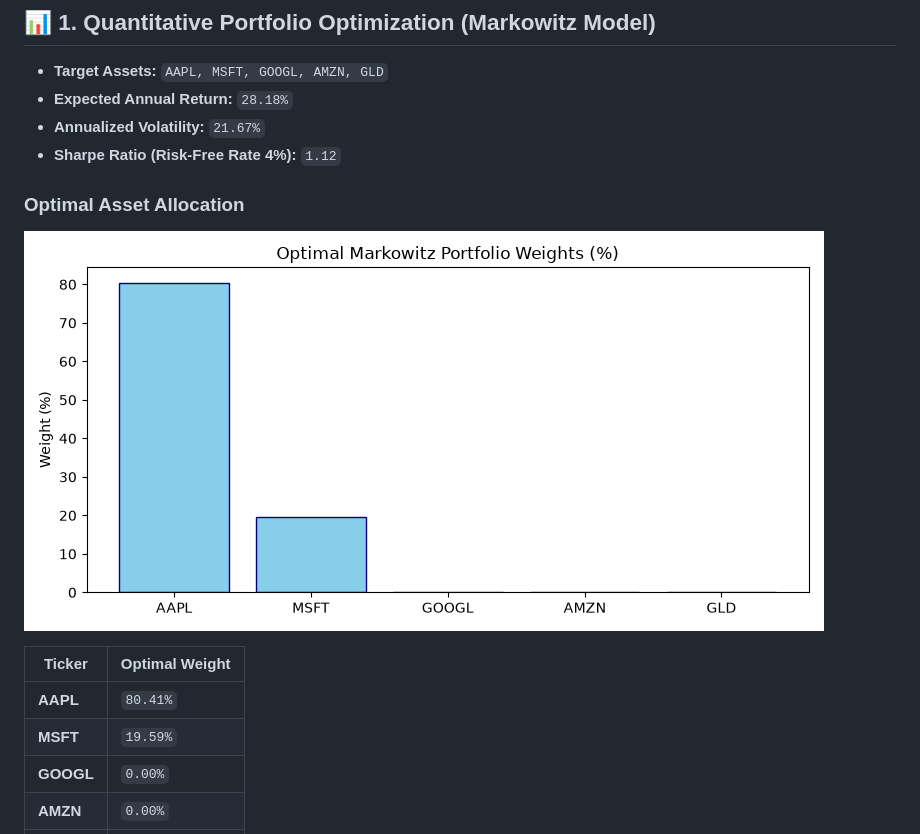
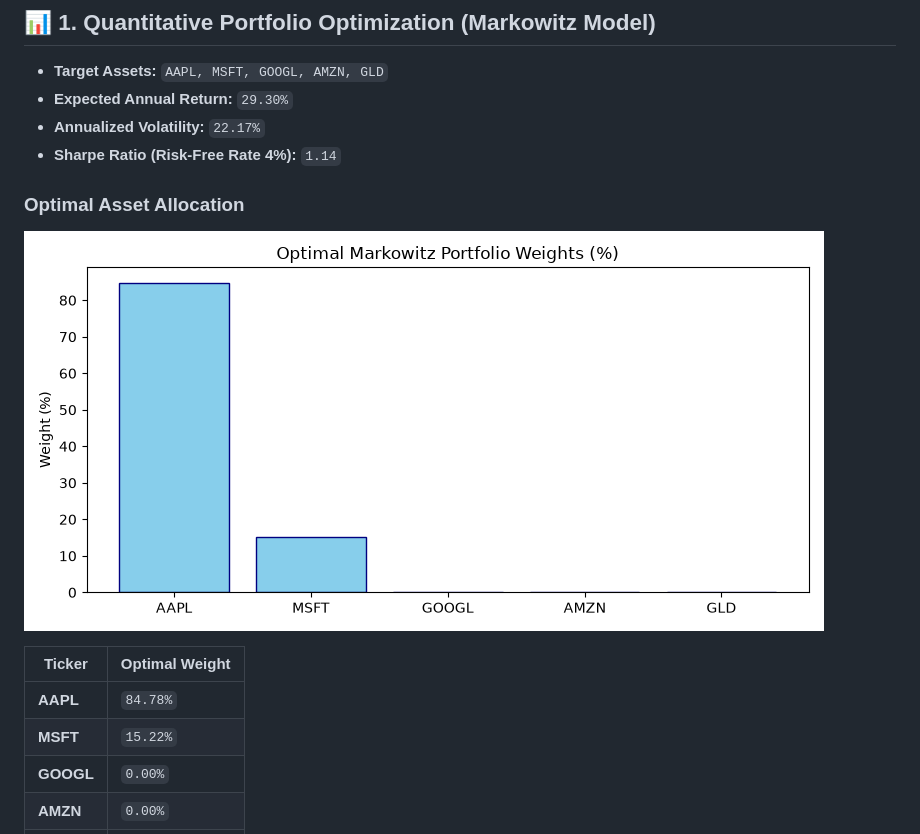
Before and after one commit to chandravurakaranam/Quant-Operations-Analytics-QOA-, a Markdown page: README.md, the part around one of its changes. Drawn GitHub-style; pictures changed too: portfolio_weights.png.

Commit message:
Automated update: Quant & MS analytics results

```diff
--- a/README.md
+++ b/README.md
@@ -4,17 +4,17 @@
 
 ## 📊 1. Quantitative Portfolio Optimization (Markowitz Model)
 - **Target Assets:** `AAPL, MSFT, GOOGL, AMZN, GLD`
-- **Expected Annual Return:** `28.18%`
-- **Annualized Volatility:** `21.67%`
-- **Sharpe Ratio (Risk-Free Rate 4%):** `1.12`
+- **Expected Annual Return:** `29.30%`
+- **Annualized Volatility:** `22.17%`
+- **Sharpe Ratio (Risk-Free Rate 4%):** `1.14`
 
 ### Optimal Asset Allocation
 ![Portfolio Weights](portfolio_weights.png)
 
 | Ticker | Optimal Weight |
 |--------|----------------|
-| **AAPL** | `80.41%` |
-| **MSFT** | `19.59%` |
+| **AAPL** | `84.78%` |
+| **MSFT** | `15.22%` |
 | **GOOGL** | `0.00%` |
 | **AMZN** | `0.00%` |
 | **GLD** | `0.00%` |
```
Also changed, not shown: other parts of README.md (+1 -1 lines).
